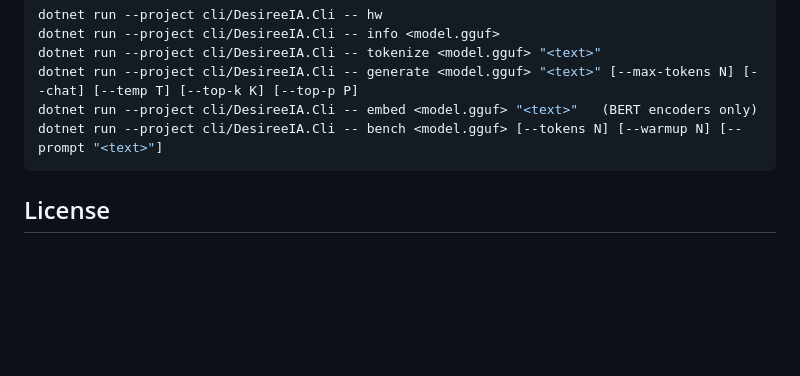
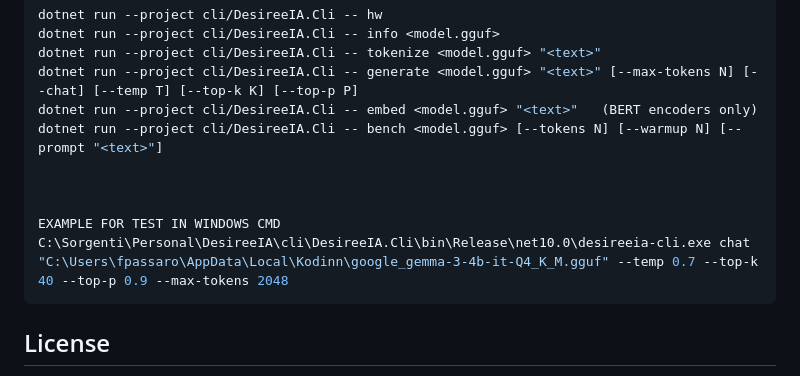
Before and after one commit to francescopaolopassaro/DesireeIA, a Markdown page: README.md, the part around the change. Drawn GitHub-style; blank space fills up the shorter version.

Commit message:
Update README with Windows CMD example for CLI
Added example command for running the CLI in Windows CMD.

````diff
--- a/README.md
+++ b/README.md
@@ -206,6 +206,11 @@ dotnet run --project cli/DesireeIA.Cli -- tokenize <model.gguf> "<text>"
 dotnet run --project cli/DesireeIA.Cli -- generate <model.gguf> "<text>" [--max-tokens N] [--chat] [--temp T] [--top-k K] [--top-p P]
 dotnet run --project cli/DesireeIA.Cli -- embed <model.gguf> "<text>"   (BERT encoders only)
 dotnet run --project cli/DesireeIA.Cli -- bench <model.gguf> [--tokens N] [--warmup N] [--prompt "<text>"]
+
+
+
+EXAMPLE FOR TEST IN WINDOWS CMD
+C:\Sorgenti\Personal\DesireeIA\cli\DesireeIA.Cli\bin\Release\net10.0\desireeia-cli.exe chat "C:\Users\fpassaro\AppData\Local\Kodinn\google_gemma-3-4b-it-Q4_K_M.gguf" --temp 0.7 --top-k 40 --top-p 0.9 --max-tokens 2048
 ```
 
 ## License
````
